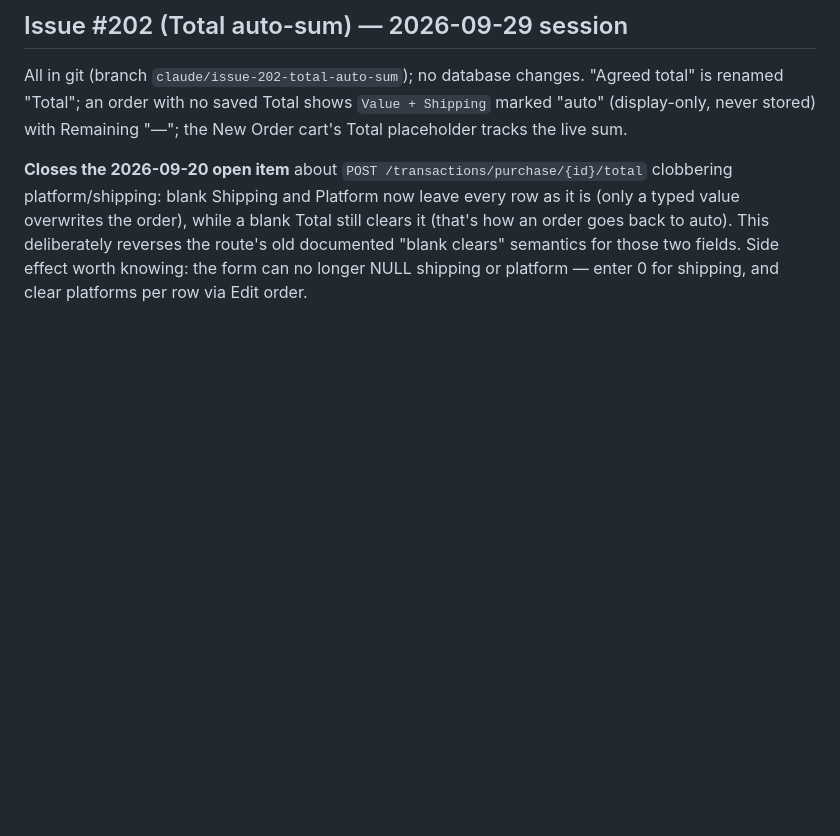
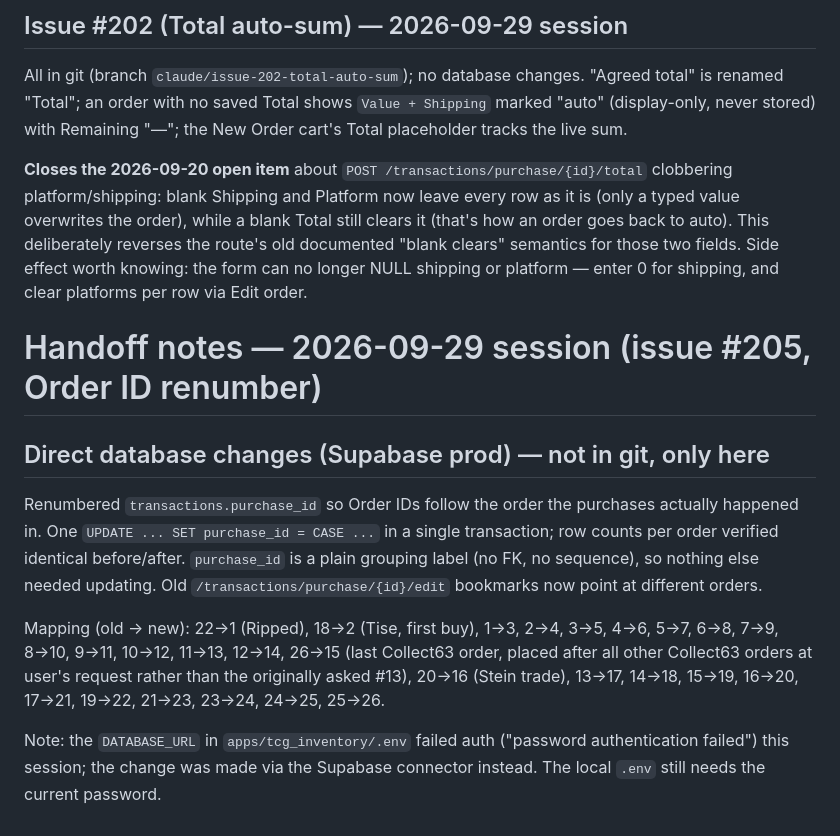
Before and after one commit to erjoha11/PokemonCollector, a Markdown page: apps/tcg_inventory/HANDOFF.md, the part around the change. Drawn GitHub-style; blank space fills up the shorter version.

Commit message:
HANDOFF: log Order ID renumber applied to prod (#205) (#206)
Co-authored-by: Erik Johansen <erik.johansen@brilliant.no>
Co-authored-by: Claude Opus 5.5 <noreply@anthropic.com>

```diff
--- a/apps/tcg_inventory/HANDOFF.md
+++ b/apps/tcg_inventory/HANDOFF.md
@@ -1185,3 +1185,24 @@ order goes back to auto). This deliberately reverses the route's old
 documented "blank clears" semantics for those two fields. Side effect worth
 knowing: the form can no longer NULL shipping or platform — enter 0 for
 shipping, and clear platforms per row via Edit order.
+
+# Handoff notes — 2026-09-29 session (issue #205, Order ID renumber)
+
+## Direct database changes (Supabase prod) — not in git, only here
+
+Renumbered `transactions.purchase_id` so Order IDs follow the order the
+purchases actually happened in. One `UPDATE ... SET purchase_id = CASE ...`
+in a single transaction; row counts per order verified identical before/after.
+`purchase_id` is a plain grouping label (no FK, no sequence), so nothing else
+needed updating. Old `/transactions/purchase/{id}/edit` bookmarks now point at
+different orders.
+
+Mapping (old → new): 22→1 (Ripped), 18→2 (Tise, first buy), 1→3, 2→4, 3→5,
+4→6, 5→7, 6→8, 7→9, 8→10, 9→11, 10→12, 11→13, 12→14, 26→15 (last Collect63
+order, placed after all other Collect63 orders at user's request rather than
+the originally asked #13), 20→16 (Stein trade), 13→17, 14→18, 15→19, 16→20,
+17→21, 19→22, 21→23, 23→24, 24→25, 25→26.
+
+Note: the `DATABASE_URL` in `apps/tcg_inventory/.env` failed auth
+("password authentication failed") this session; the change was made via the
+Supabase connector instead. The local `.env` still needs the current password.
```
